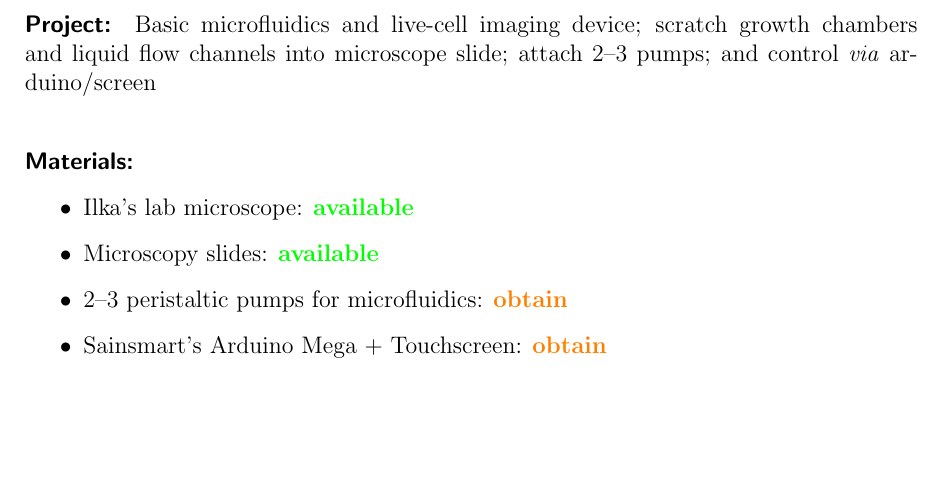
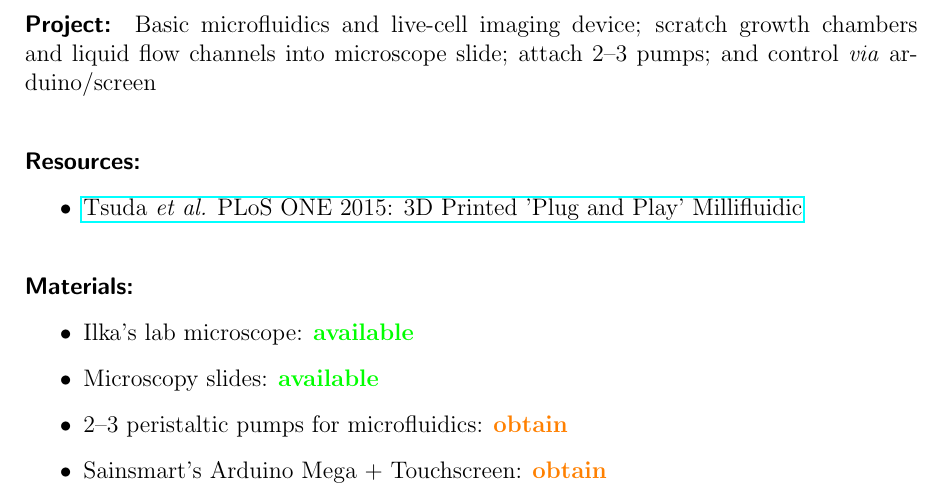
Before and after one commit to raim/PBR, a LaTeX document (program.tex): part of page 11 of 13, cut so that both start at the same text, the shorter picture padded with empty space. Compiled offline with pdfLaTeX.

Commit message:
added millifluidics paper

```diff
--- a/program.tex
+++ b/program.tex
@@ -351,6 +351,11 @@ storage containers)
 scratch growth chambers and liquid flow channels into microscope slide;
 attach 2--3 pumps; and control \textit{via} arduino/screen
 
+\paragraph{Resources:}
+\begin{itemize}
+\item \href{http://www.ncbi.nlm.nih.gov/pmc/articles/PMC4641590/}{Tsuda \textit{et al.} PLoS ONE 2015: 3D Printed 'Plug and Play' Millifluidic}
+\end{itemize}
+
 \paragraph{Materials:}
 \begin{itemize}
 \item Ilka's lab microscope: \avail{}
```
Also changed, not shown: program.pdf.
